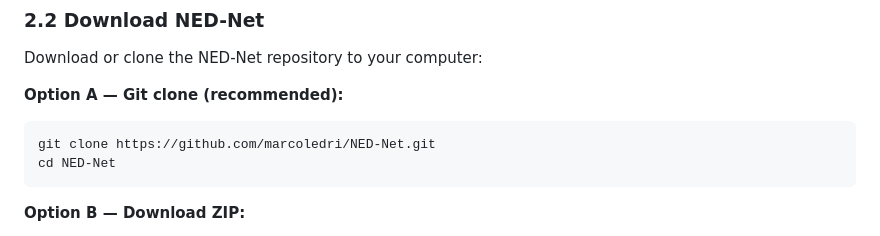
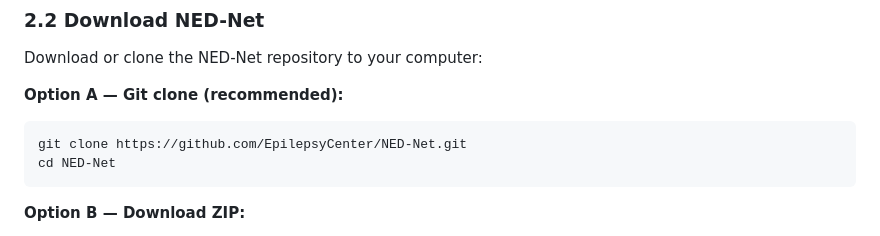
Before and after one commit to EpilepsyCenter/NED-Net, a Markdown page: USER_MANUAL.md, the part around the change. Drawn GitHub-style.

````diff
--- a/USER_MANUAL.md
+++ b/USER_MANUAL.md
@@ -76,7 +76,7 @@ Download or clone the NED-Net repository to your computer:
 
 **Option A — Git clone (recommended):**
 ```bash
-git clone https://github.com/marcoledri/NED-Net.git
+git clone https://github.com/EpilepsyCenter/NED-Net.git
 cd NED-Net
 ```
 
````
Also changed, not shown: README.md (+2 -2 lines), 1 other file.
